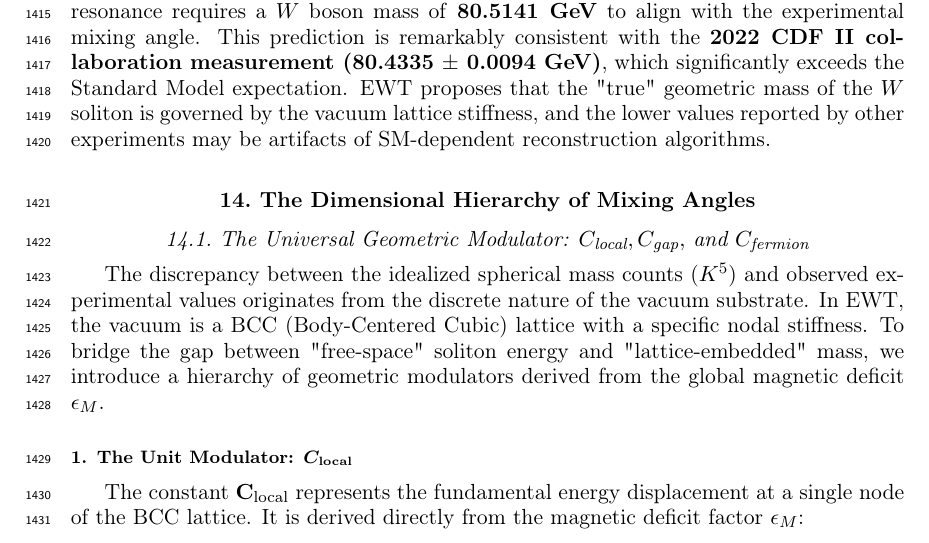
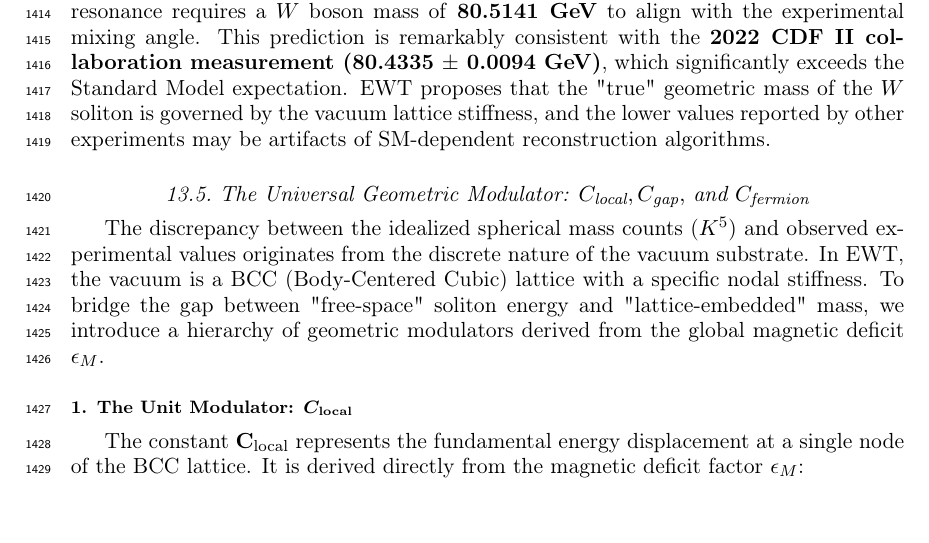
Before and after one commit to lsmolinski/MagnetismGravity, a LaTeX document (MagnetismGravity.tex): part of page 47 of 98, cut so that both start at the same text. Compiled offline with pdfLaTeX; a LaTeX package or settings file that is missing is left out.

Commit message:
to nie może być nowa sekcja

```diff
--- a/MagnetismGravity.tex
+++ b/MagnetismGravity.tex
@@ -1599,9 +1599,6 @@ The application of the dimensional hierarchy effectively eliminates the initial
 \textbf{Note on the $W^{\pm}$ Mass Anomaly and CDF II Consistency:}
 The observed $1.13\%$ deviation in the Weinberg angle ($\sin^2\theta_W \approx 0.2338$) strongly suggests a systematic bias in the current CODATA $M_W$ mean. In the EWT framework, the geometric $C_{\text{gap}}$ resonance requires a $W$ boson mass of \textbf{80.5141 GeV} to align with the experimental mixing angle. This prediction is remarkably consistent with the \textbf{2022 CDF II collaboration measurement (80.4335 $\pm$ 0.0094 GeV)}, which significantly exceeds the Standard Model expectation. EWT proposes that the "true" geometric mass of the $W$ soliton is governed by the vacuum lattice stiffness, and the lower values reported by other experiments may be artifacts of SM-dependent reconstruction algorithms.
 
-
-\section{The Dimensional Hierarchy of Mixing Angles}
-\label{sec:mix_angles}
 \subsection{The Universal Geometric Modulator: $C_{\text{local}}, C_{\text{gap}},$ and $C_{\text{fermion}}$}
 \label{sec:geometric_modulators}
 
```
Also changed, not shown: MagnetismGravity.pdf.
